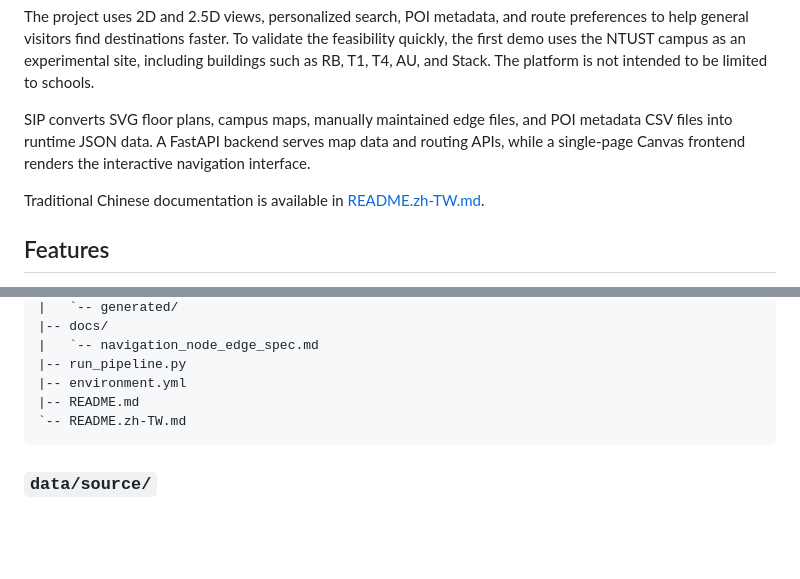
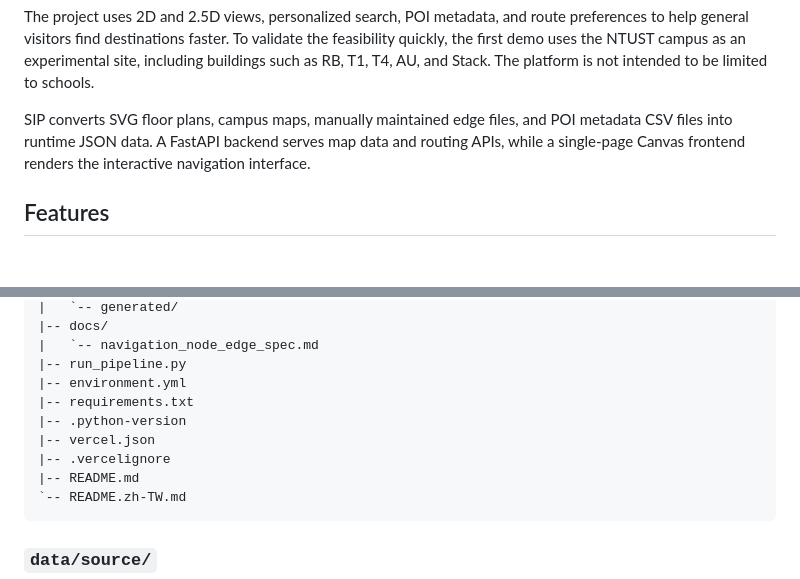
Before and after one commit to chenyuehhsin/sip, a Markdown page: README.md, 2 parts joined by grey strips. GitHub-like rendering; blank space fills up the shorter version.

````diff
--- a/README.md
+++ b/README.md
@@ -5,8 +7,6 @@ SIP is a spatial navigation prototype for helping people understand and move thr
 The project uses 2D and 2.5D views, personalized search, POI metadata, and route preferences to help general visitors find destinations faster. To validate the feasibility quickly, the first demo uses the NTUST campus as an experimental site, including buildings such as RB, T1, T4, AU, and Stack. The platform is not intended to be limited to schools.
 
 SIP converts SVG floor plans, campus maps, manually maintained edge files, and POI metadata CSV files into runtime JSON data. A FastAPI backend serves map data and routing APIs, while a single-page Canvas frontend renders the interactive navigation interface.
-
-Traditional Chinese documentation is available in [README.zh-TW.md](README.zh-TW.md).
 
 ## Features
 
@@ -256,6 +286,10 @@ sip/
 |   `-- navigation_node_edge_spec.md
 |-- run_pipeline.py
 |-- environment.yml
+|-- requirements.txt
+|-- .python-version
+|-- vercel.json
+|-- .vercelignore
 |-- README.md
 `-- README.zh-TW.md
 ```
````
Also changed, not shown: other parts of README.md (+35 -3 lines), README.zh-TW.md (+43 -6 lines).
